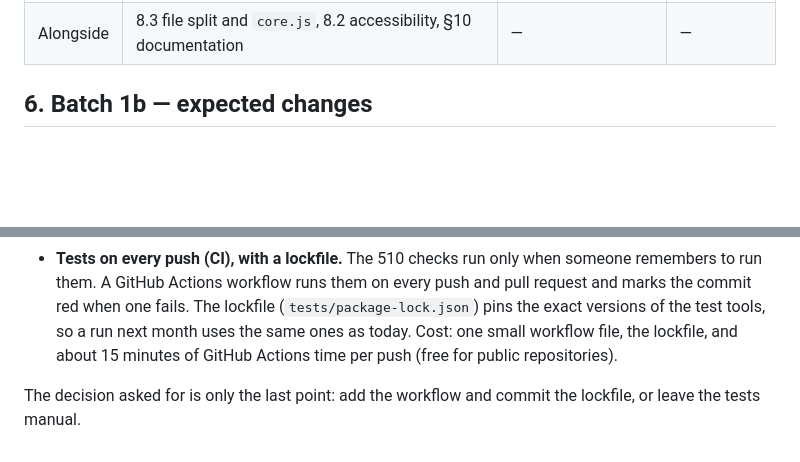
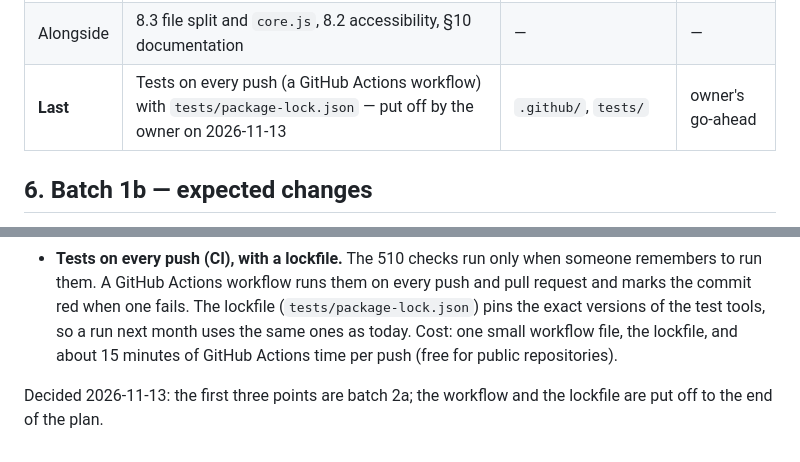
Before and after one commit to steelgar-code/FlySky, a Markdown page: docs/plan-2026-11.md, 2 parts joined by grey strips. GitHub-like rendering; blank space fills up the shorter version.

```diff
--- a/docs/plan-2026-11.md
+++ b/docs/plan-2026-11.md
@@ -78,6 +80,7 @@ Still open: **aircraft types** (fixed-wing only, or multirotors too — batch 4)
 | **3b** | 5.1 coordinates and MGRS in the search, renaming favourites; 7.1 coverage note; F3 | `index.html`, `map.js`, `hazard.js` | — |
 | **4** | 6.3 cloud base, 6.4 aircraft profiles and endurance, 5.3 daylight theme, 7.2 notifications, 6.5 favourites overview, 6.6 wind direction — one item per batch | — | aircraft types |
 | Alongside | 8.3 file split and `core.js`, 8.2 accessibility, §10 documentation | — | — |
+| **Last** | Tests on every push (a GitHub Actions workflow) with `tests/package-lock.json` — put off by the owner on 2026-11-13 | `.github/`, `tests/` | owner's go-ahead |
 
 ## 6. Batch 1b — expected changes
 
@@ -175,4 +178,4 @@ Four things, all about the app staying usable in the field and changes not break
 - **A test for the version numbers.** A release means raising `?v=` by hand in `index.html`, in `sw.js`, and the cache name. A forgotten one leaves users on an old file. A test that compares them catches it.
 - **Tests on every push (CI), with a lockfile.** The 510 checks run only when someone remembers to run them. A GitHub Actions workflow runs them on every push and pull request and marks the commit red when one fails. The lockfile (`tests/package-lock.json`) pins the exact versions of the test tools, so a run next month uses the same ones as today. Cost: one small workflow file, the lockfile, and about 15 minutes of GitHub Actions time per push (free for public repositories).
 
-The decision asked for is only the last point: add the workflow and commit the lockfile, or leave the tests manual.
+Decided 2026-11-13: the first three points are batch 2a; the workflow and the lockfile are put off to the end of the plan.
```
Also changed, not shown: other parts of docs/plan-2026-11.md (+6 -4 lines).
